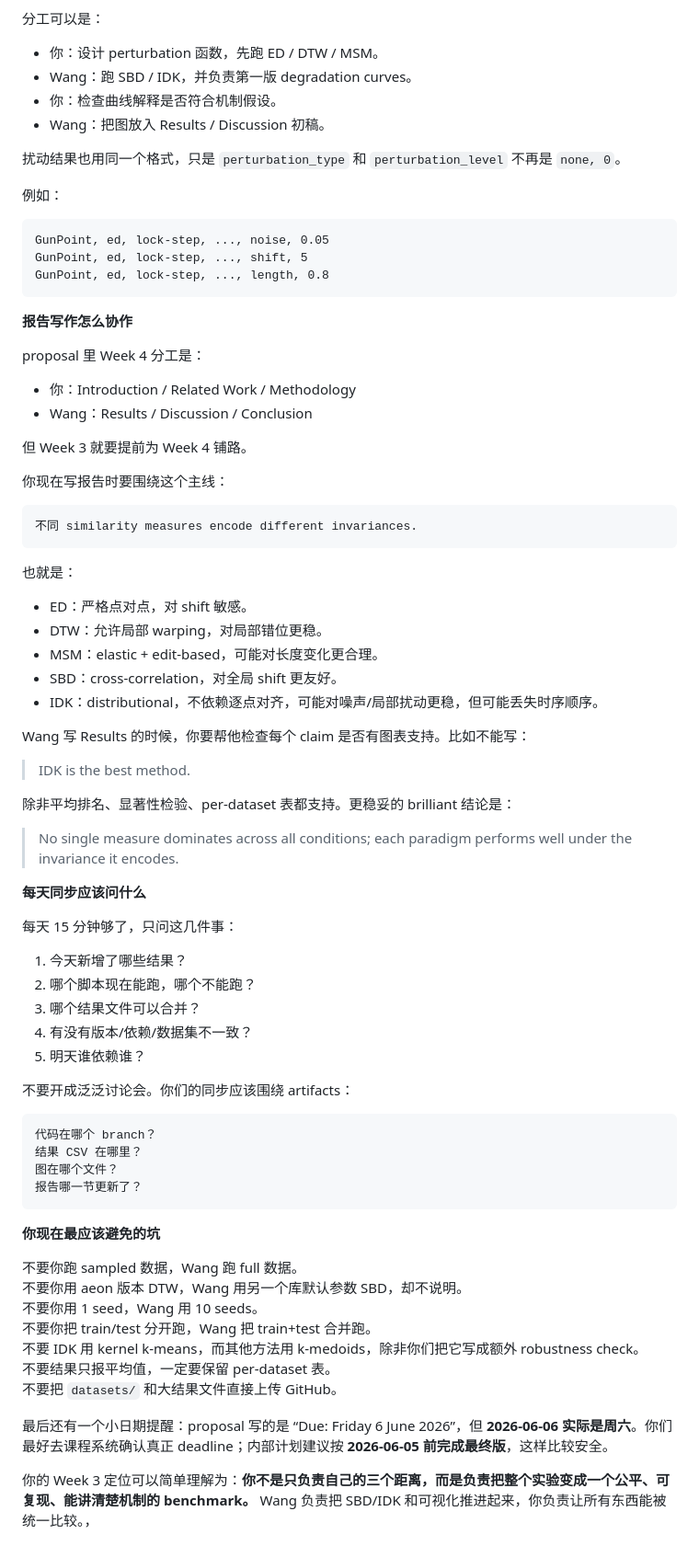
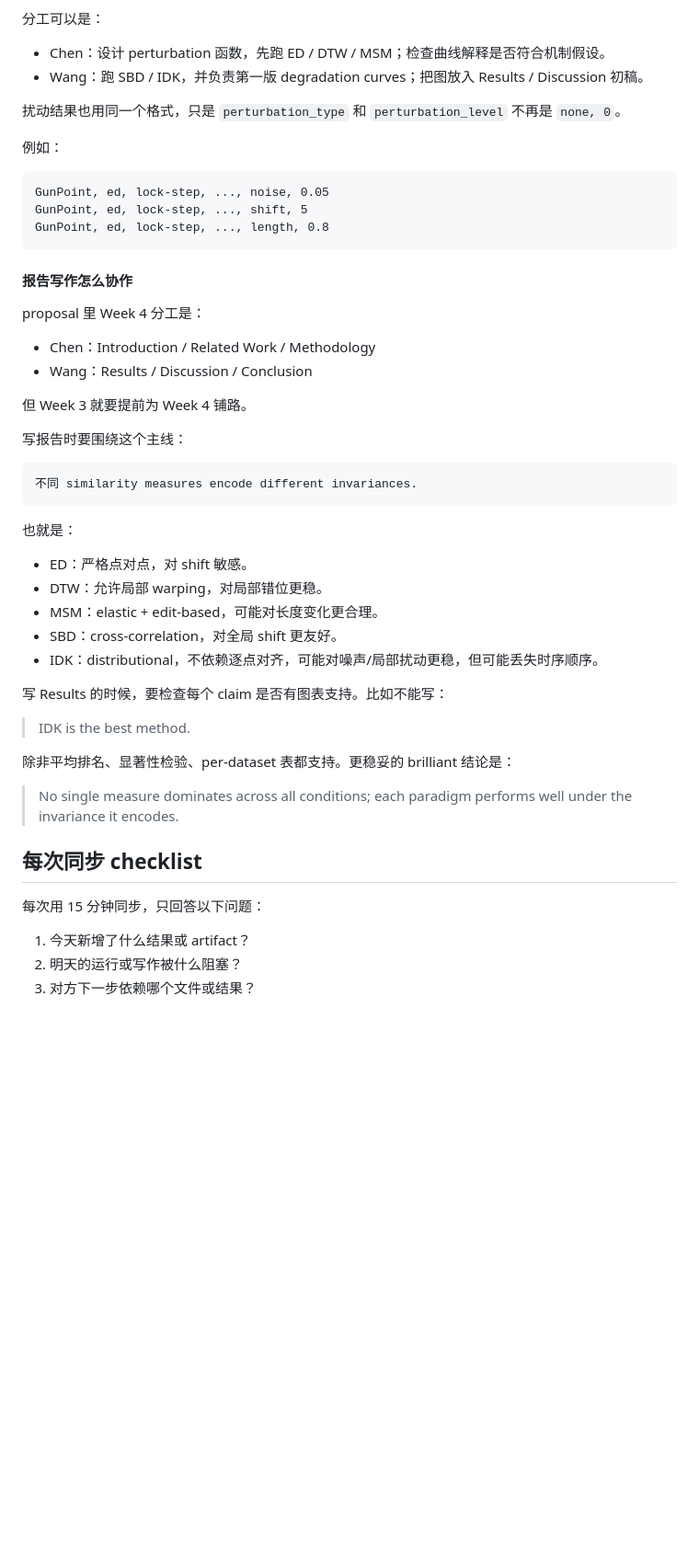
Before and after one commit to WSY-arch/DataMining, a Markdown page: docs/协作方法.md, the part around one of its changes. Shown at 92% size. GitHub-like rendering; blank space fills up the shorter version.

Commit message:
docs(协作方法): 精简内容

````diff
--- a/docs/协作方法.md
+++ b/docs/协作方法.md
@@ -273,10 +181,8 @@ proposal 里 Part 2 是 controlled perturbation：
 
 分工可以是：
 
-- 你：设计 perturbation 函数，先跑 ED / DTW / MSM。
-- Wang：跑 SBD / IDK，并负责第一版 degradation curves。
-- 你：检查曲线解释是否符合机制假设。
-- Wang：把图放入 Results / Discussion 初稿。
+- Chen：设计 perturbation 函数，先跑 ED / DTW / MSM；检查曲线解释是否符合机制假设。
+- Wang：跑 SBD / IDK，并负责第一版 degradation curves；把图放入 Results / Discussion 初稿。
 
 扰动结果也用同一个格式，只是 `perturbation_type` 和 `perturbation_level` 不再是 `none, 0`。
 
@@ -288,16 +194,16 @@ GunPoint, ed, lock-step, ..., shift, 5
 GunPoint, ed, lock-step, ..., length, 0.8
 ```
 
-**报告写作怎么协作**
+#### **报告写作怎么协作**
 
 proposal 里 Week 4 分工是：
 
-- 你：Introduction / Related Work / Methodology
+- Chen：Introduction / Related Work / Methodology
 - Wang：Results / Discussion / Conclusion
 
 但 Week 3 就要提前为 Week 4 铺路。
 
-你现在写报告时要围绕这个主线：
+写报告时要围绕这个主线：
 
 ```text
 不同 similarity measures encode different invariances.
@@ -311,7 +217,7 @@ proposal 里 Week 4 分工是：
 - SBD：cross-correlation，对全局 shift 更友好。
 - IDK：distributional，不依赖逐点对齐，可能对噪声/局部扰动更稳，但可能丢失时序顺序。
 
-Wang 写 Results 的时候，你要帮他检查每个 claim 是否有图表支持。比如不能写：
+写 Results 的时候，要检查每个 claim 是否有图表支持。比如不能写：
 
 > IDK is the best method.
 
@@ -319,35 +225,10 @@ Wang 写 Results 的时候，你要帮他检查每个 claim 是否有图表支
 
 > No single measure dominates across all conditions; each paradigm performs well under the invariance it encodes.
 
-**每天同步应该问什么**
+## 每次同步 checklist
 
-每天 15 分钟够了，只问这几件事：
+每次用 15 分钟同步，只回答以下问题：
 
-1. 今天新增了哪些结果？
-2. 哪个脚本现在能跑，哪个不能跑？
-3. 哪个结果文件可以合并？
-4. 有没有版本/依赖/数据集不一致？
-5. 明天谁依赖谁？
-
-不要开成泛泛讨论会。你们的同步应该围绕 artifacts：
-
-```text
-代码在哪个 branch？
-结果 CSV 在哪里？
-图在哪个文件？
-报告哪一节更新了？
-```
-
-**你现在最应该避免的坑**
-
-不要你跑 sampled 数据，Wang 跑 full 数据。
-不要你用 aeon 版本 DTW，Wang 用另一个库默认参数 SBD，却不说明。
-不要你用 1 seed，Wang 用 10 seeds。
-不要你把 train/test 分开跑，Wang 把 train+test 合并跑。
-不要 IDK 用 kernel k-means，而其他方法用 k-medoids，除非你们把它写成额外 robustness check。
-不要结果只报平均值，一定要保留 per-dataset 表。
-不要把 `datasets/` 和大结果文件直接上传 GitHub。
-
-最后还有一个小日期提醒：proposal 写的是 “Due: Friday 6 June 2026”，但 **2026-06-06 实际是周六**。你们最好去课程系统确认真正 deadline；内部计划建议按 **2026-06-05 前完成最终版**，这样比较安全。
-
-你的 Week 3 定位可以简单理解为：**你不是只负责自己的三个距离，而是负责把整个实验变成一个公平、可复现、能讲清楚机制的 benchmark。** Wang 负责把 SBD/IDK 和可视化推进起来，你负责让所有东西能被统一比较。，
+1. 今天新增了什么结果或 artifact？
+2. 明天的运行或写作被什么阻塞？
+3. 对方下一步依赖哪个文件或结果？
````
Also changed, not shown: other parts of docs/协作方法.md (+105 -197 lines).
